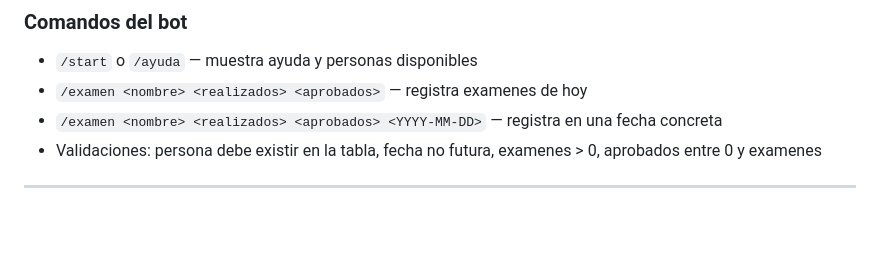
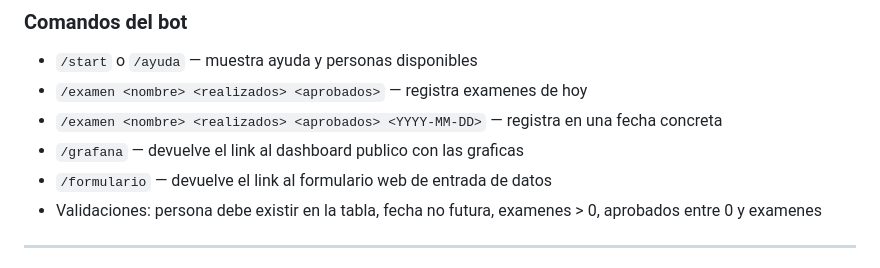
Before and after one commit to b4rt0l4/seguimiento-a2, a Markdown page: docs/setup.md, the part around the change. Rendered like a GitHub page; blank space fills up the shorter version.

Commit message:
Actualizar documentación

```diff
--- a/docs/setup.md
+++ b/docs/setup.md
@@ -264,6 +264,8 @@ ORDER BY fecha
 - `/start` o `/ayuda` — muestra ayuda y personas disponibles
 - `/examen <nombre> <realizados> <aprobados>` — registra examenes de hoy
 - `/examen <nombre> <realizados> <aprobados> <YYYY-MM-DD>` — registra en una fecha concreta
+- `/grafana` — devuelve el link al dashboard publico con las graficas
+- `/formulario` — devuelve el link al formulario web de entrada de datos
 - Validaciones: persona debe existir en la tabla, fecha no futura, examenes > 0, aprobados entre 0 y examenes
 
 ---
```
